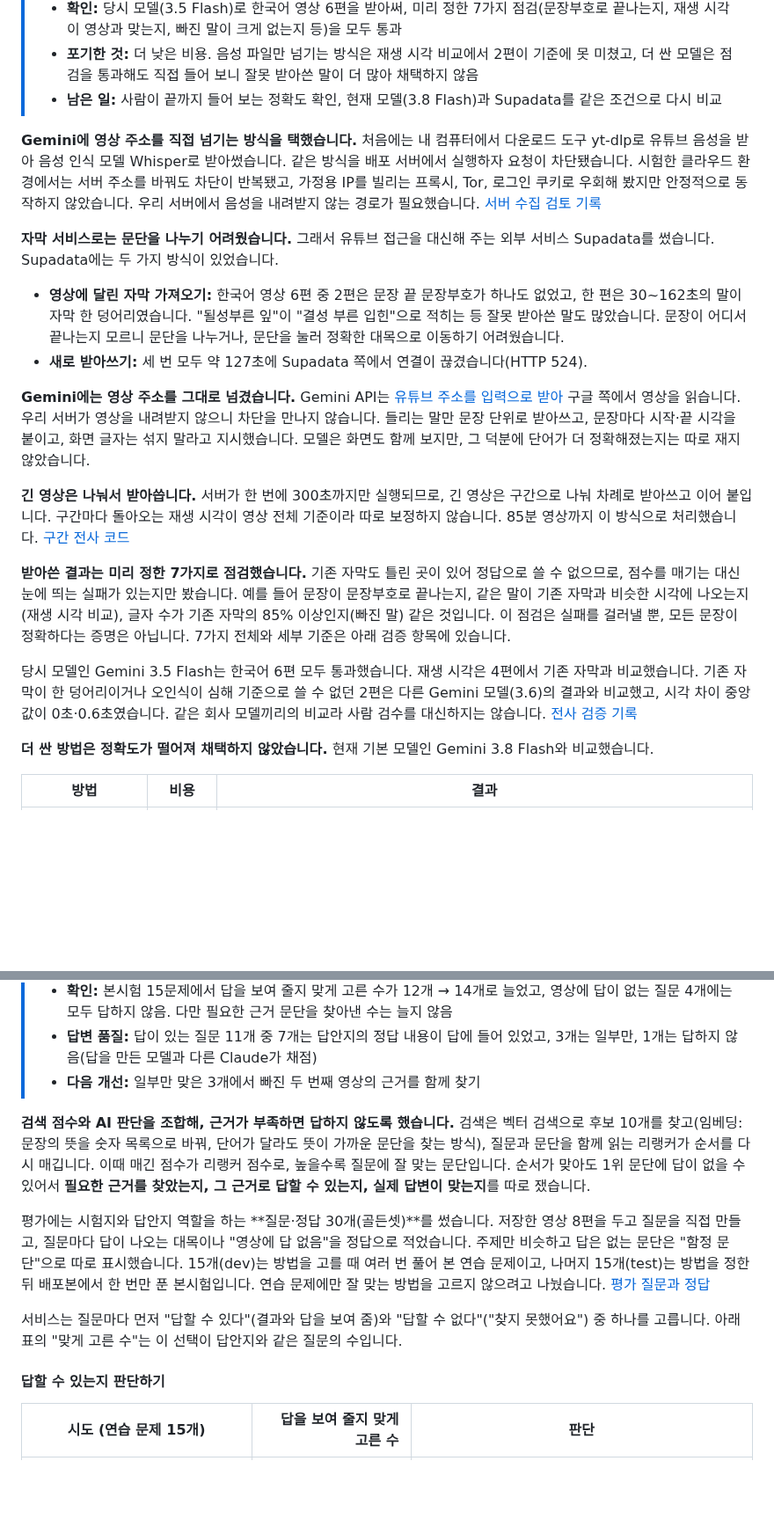
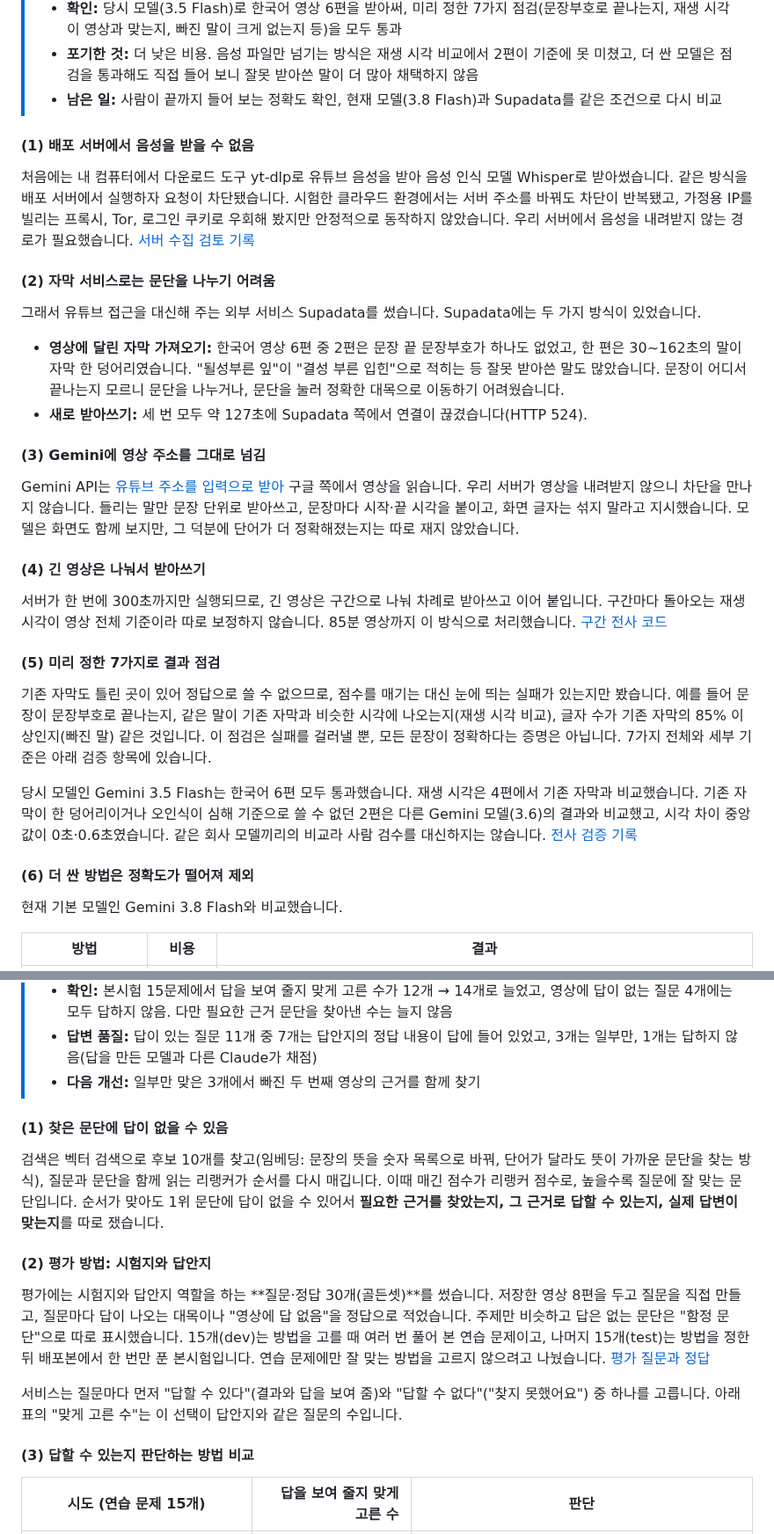
Before and after one commit to 7inug1/digestube, a Markdown page: README.md, 2 parts joined by grey strips. Shown at 88% size. GitHub-like rendering; blank space fills up the shorter version.

Commit message:
docs: 설계 사례 본문에 번호 붙인 소제목 추가 (#3)
전사 사례에 (1)~(7), 검색과 답변 사례에 (1)~(6) 소제목 추가, 소제목은 자동 목차에서 제외

포함된 커밋
- ceda105 docs: 설계 사례 본문에 번호 붙인 소제목 추가

```diff
--- a/README.md
+++ b/README.md
@@ -108,22 +106,34 @@ flowchart LR
 > - **포기한 것:** 더 낮은 비용. 음성 파일만 넘기는 방식은 재생 시각 비교에서 2편이 기준에 못 미쳤고, 더 싼 모델은 점검을 통과해도 직접 들어 보니 잘못 받아쓴 말이 더 많아 채택하지 않음
 > - **남은 일:** 사람이 끝까지 들어 보는 정확도 확인, 현재 모델(3.8 Flash)과 Supadata를 같은 조건으로 다시 비교
 
-**Gemini에 영상 주소를 직접 넘기는 방식을 택했습니다.** 처음에는 내 컴퓨터에서 다운로드 도구 yt-dlp로 유튜브 음성을 받아 음성 인식 모델 Whisper로 받아썼습니다. 같은 방식을 배포 서버에서 실행하자 요청이 차단됐습니다. 시험한 클라우드 환경에서는 서버 주소를 바꿔도 차단이 반복됐고, 가정용 IP를 빌리는 프록시, Tor, 로그인 쿠키로 우회해 봤지만 안정적으로 동작하지 않았습니다. 우리 서버에서 음성을 내려받지 않는 경로가 필요했습니다. [서버 수집 검토 기록](notes/06-cloud-ingest.md)
+#### (1) 배포 서버에서 음성을 받을 수 없음 <!-- omit from toc -->
 
-**자막 서비스로는 문단을 나누기 어려웠습니다.** 그래서 유튜브 접근을 대신해 주는 외부 서비스 Supadata를 썼습니다. Supadata에는 두 가지 방식이 있었습니다.
+처음에는 내 컴퓨터에서 다운로드 도구 yt-dlp로 유튜브 음성을 받아 음성 인식 모델 Whisper로 받아썼습니다. 같은 방식을 배포 서버에서 실행하자 요청이 차단됐습니다. 시험한 클라우드 환경에서는 서버 주소를 바꿔도 차단이 반복됐고, 가정용 IP를 빌리는 프록시, Tor, 로그인 쿠키로 우회해 봤지만 안정적으로 동작하지 않았습니다. 우리 서버에서 음성을 내려받지 않는 경로가 필요했습니다. [서버 수집 검토 기록](notes/06-cloud-ingest.md)
+
+#### (2) 자막 서비스로는 문단을 나누기 어려움 <!-- omit from toc -->
+
+그래서 유튜브 접근을 대신해 주는 외부 서비스 Supadata를 썼습니다. Supadata에는 두 가지 방식이 있었습니다.
 
 - **영상에 달린 자막 가져오기:** 한국어 영상 6편 중 2편은 문장 끝 문장부호가 하나도 없었고, 한 편은 30~162초의 말이 자막 한 덩어리였습니다. "될성부른 잎"이 "결성 부른 입힌"으로 적히는 등 잘못 받아쓴 말도 많았습니다. 문장이 어디서 끝나는지 모르니 문단을 나누거나, 문단을 눌러 정확한 대목으로 이동하기 어려웠습니다.
 - **새로 받아쓰기:** 세 번 모두 약 127초에 Supadata 쪽에서 연결이 끊겼습니다(HTTP 524).
 
-**Gemini에는 영상 주소를 그대로 넘겼습니다.** Gemini API는 [유튜브 주소를 입력으로 받아](https://ai.google.dev/gemini-api/docs/video-understanding) 구글 쪽에서 영상을 읽습니다. 우리 서버가 영상을 내려받지 않으니 차단을 만나지 않습니다. 들리는 말만 문장 단위로 받아쓰고, 문장마다 시작·끝 시각을 붙이고, 화면 글자는 섞지 말라고 지시했습니다. 모델은 화면도 함께 보지만, 그 덕분에 단어가 더 정확해졌는지는 따로 재지 않았습니다.
+#### (3) Gemini에 영상 주소를 그대로 넘김 <!-- omit from toc -->
 
-**긴 영상은 나눠서 받아씁니다.** 서버가 한 번에 300초까지만 실행되므로, 긴 영상은 구간으로 나눠 차례로 받아쓰고 이어 붙입니다. 구간마다 돌아오는 재생 시각이 영상 전체 기준이라 따로 보정하지 않습니다. 85분 영상까지 이 방식으로 처리했습니다. [구간 전사 코드](web/src/lib/gemini.ts)
+Gemini API는 [유튜브 주소를 입력으로 받아](https://ai.google.dev/gemini-api/docs/video-understanding) 구글 쪽에서 영상을 읽습니다. 우리 서버가 영상을 내려받지 않으니 차단을 만나지 않습니다. 들리는 말만 문장 단위로 받아쓰고, 문장마다 시작·끝 시각을 붙이고, 화면 글자는 섞지 말라고 지시했습니다. 모델은 화면도 함께 보지만, 그 덕분에 단어가 더 정확해졌는지는 따로 재지 않았습니다.
 
-**받아쓴 결과는 미리 정한 7가지로 점검했습니다.** 기존 자막도 틀린 곳이 있어 정답으로 쓸 수 없으므로, 점수를 매기는 대신 눈에 띄는 실패가 있는지만 봤습니다. 예를 들어 문장이 문장부호로 끝나는지, 같은 말이 기존 자막과 비슷한 시각에 나오는지(재생 시각 비교), 글자 수가 기존 자막의 85% 이상인지(빠진 말) 같은 것입니다. 이 점검은 실패를 걸러낼 뿐, 모든 문장이 정확하다는 증명은 아닙니다. 7가지 전체와 세부 기준은 아래 검증 항목에 있습니다.
+#### (4) 긴 영상은 나눠서 받아쓰기 <!-- omit from toc -->
+
+서버가 한 번에 300초까지만 실행되므로, 긴 영상은 구간으로 나눠 차례로 받아쓰고 이어 붙입니다. 구간마다 돌아오는 재생 시각이 영상 전체 기준이라 따로 보정하지 않습니다. 85분 영상까지 이 방식으로 처리했습니다. [구간 전사 코드](web/src/lib/gemini.ts)
+
+#### (5) 미리 정한 7가지로 결과 점검 <!-- omit from toc -->
+
+기존 자막도 틀린 곳이 있어 정답으로 쓸 수 없으므로, 점수를 매기는 대신 눈에 띄는 실패가 있는지만 봤습니다. 예를 들어 문장이 문장부호로 끝나는지, 같은 말이 기존 자막과 비슷한 시각에 나오는지(재생 시각 비교), 글자 수가 기존 자막의 85% 이상인지(빠진 말) 같은 것입니다. 이 점검은 실패를 걸러낼 뿐, 모든 문장이 정확하다는 증명은 아닙니다. 7가지 전체와 세부 기준은 아래 검증 항목에 있습니다.
 
 당시 모델인 Gemini 3.5 Flash는 한국어 6편 모두 통과했습니다. 재생 시각은 4편에서 기존 자막과 비교했습니다. 기존 자막이 한 덩어리이거나 오인식이 심해 기준으로 쓸 수 없던 2편은 다른 Gemini 모델(3.6)의 결과와 비교했고, 시각 차이 중앙값이 0초·0.6초였습니다. 같은 회사 모델끼리의 비교라 사람 검수를 대신하지는 않습니다. [전사 검증 기록](notes/22-transcription-gemini.md)
 
-**더 싼 방법은 정확도가 떨어져 채택하지 않았습니다.** 현재 기본 모델인 Gemini 3.8 Flash와 비교했습니다.
+#### (6) 더 싼 방법은 정확도가 떨어져 제외 <!-- omit from toc -->
+
+현재 기본 모델인 Gemini 3.8 Flash와 비교했습니다.
 
 | 방법 | 비용 | 결과 |
 |---|---|---|
@@ -146,13 +158,17 @@ flowchart LR
 > - **답변 품질:** 답이 있는 질문 11개 중 7개는 답안지의 정답 내용이 답에 들어 있었고, 3개는 일부만, 1개는 답하지 않음(답을 만든 모델과 다른 Claude가 채점)
 > - **다음 개선:** 일부만 맞은 3개에서 빠진 두 번째 영상의 근거를 함께 찾기
 
-**검색 점수와 AI 판단을 조합해, 근거가 부족하면 답하지 않도록 했습니다.** 검색은 벡터 검색으로 후보 10개를 찾고(임베딩: 문장의 뜻을 숫자 목록으로 바꿔, 단어가 달라도 뜻이 가까운 문단을 찾는 방식), 질문과 문단을 함께 읽는 리랭커가 순서를 다시 매깁니다. 이때 매긴 점수가 리랭커 점수로, 높을수록 질문에 잘 맞는 문단입니다. 순서가 맞아도 1위 문단에 답이 없을 수 있어서 **필요한 근거를 찾았는지, 그 근거로 답할 수 있는지, 실제 답변이 맞는지**를 따로 쟀습니다.
+#### (1) 찾은 문단에 답이 없을 수 있음 <!-- omit from toc -->
+
+검색은 벡터 검색으로 후보 10개를 찾고(임베딩: 문장의 뜻을 숫자 목록으로 바꿔, 단어가 달라도 뜻이 가까운 문단을 찾는 방식), 질문과 문단을 함께 읽는 리랭커가 순서를 다시 매깁니다. 이때 매긴 점수가 리랭커 점수로, 높을수록 질문에 잘 맞는 문단입니다. 순서가 맞아도 1위 문단에 답이 없을 수 있어서 **필요한 근거를 찾았는지, 그 근거로 답할 수 있는지, 실제 답변이 맞는지**를 따로 쟀습니다.
+
+#### (2) 평가 방법: 시험지와 답안지 <!-- omit from toc -->
 
 평가에는 시험지와 답안지 역할을 하는 **질문·정답 30개(골든셋)**를 썼습니다. 저장한 영상 8편을 두고 질문을 직접 만들고, 질문마다 답이 나오는 대목이나 "영상에 답 없음"을 정답으로 적었습니다. 주제만 비슷하고 답은 없는 문단은 "함정 문단"으로 따로 표시했습니다. 15개(dev)는 방법을 고를 때 여러 번 풀어 본 연습 문제이고, 나머지 15개(test)는 방법을 정한 뒤 배포본에서 한 번만 푼 본시험입니다. 연습 문제에만 잘 맞는 방법을 고르지 않으려고 나눴습니다. [평가 질문과 정답](web/data/evals/search/questions.v3.json)
 
 서비스는 질문마다 먼저 "답할 수 있다"(결과와 답을 보여 줌)와 "답할 수 없다"("찾지 못했어요") 중 하나를 고릅니다. 아래 표의 "맞게 고른 수"는 이 선택이 답안지와 같은 질문의 수입니다.
 
-#### 답할 수 있는지 판단하기
+#### (3) 답할 수 있는지 판단하는 방법 비교 <!-- omit from toc -->
 
 | 시도 (연습 문제 15개) | 답을 보여 줄지 맞게 고른 수 | 판단 |
 |---|---:|---|
```
Also changed, not shown: other parts of README.md (+9 -5 lines).
